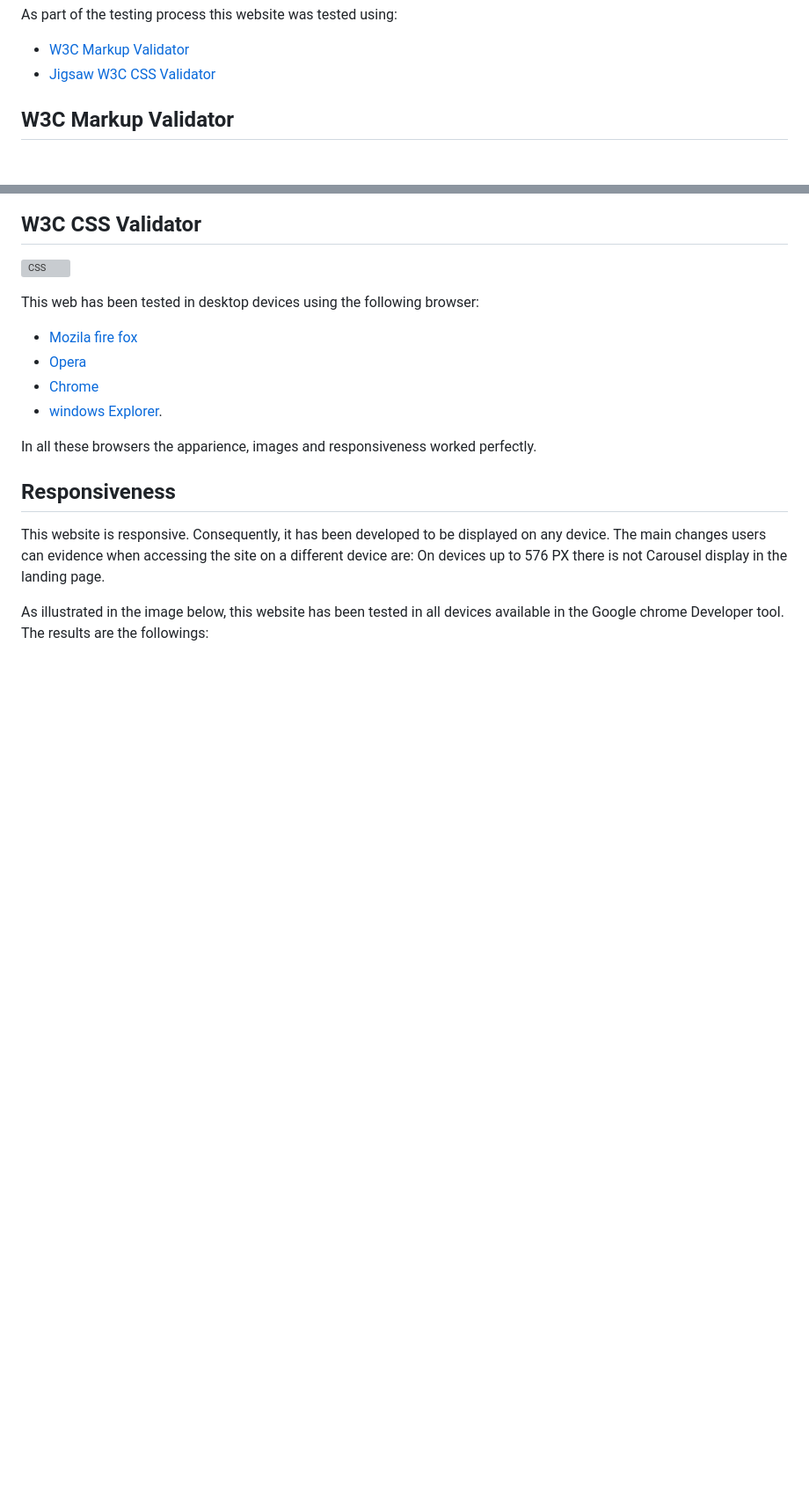
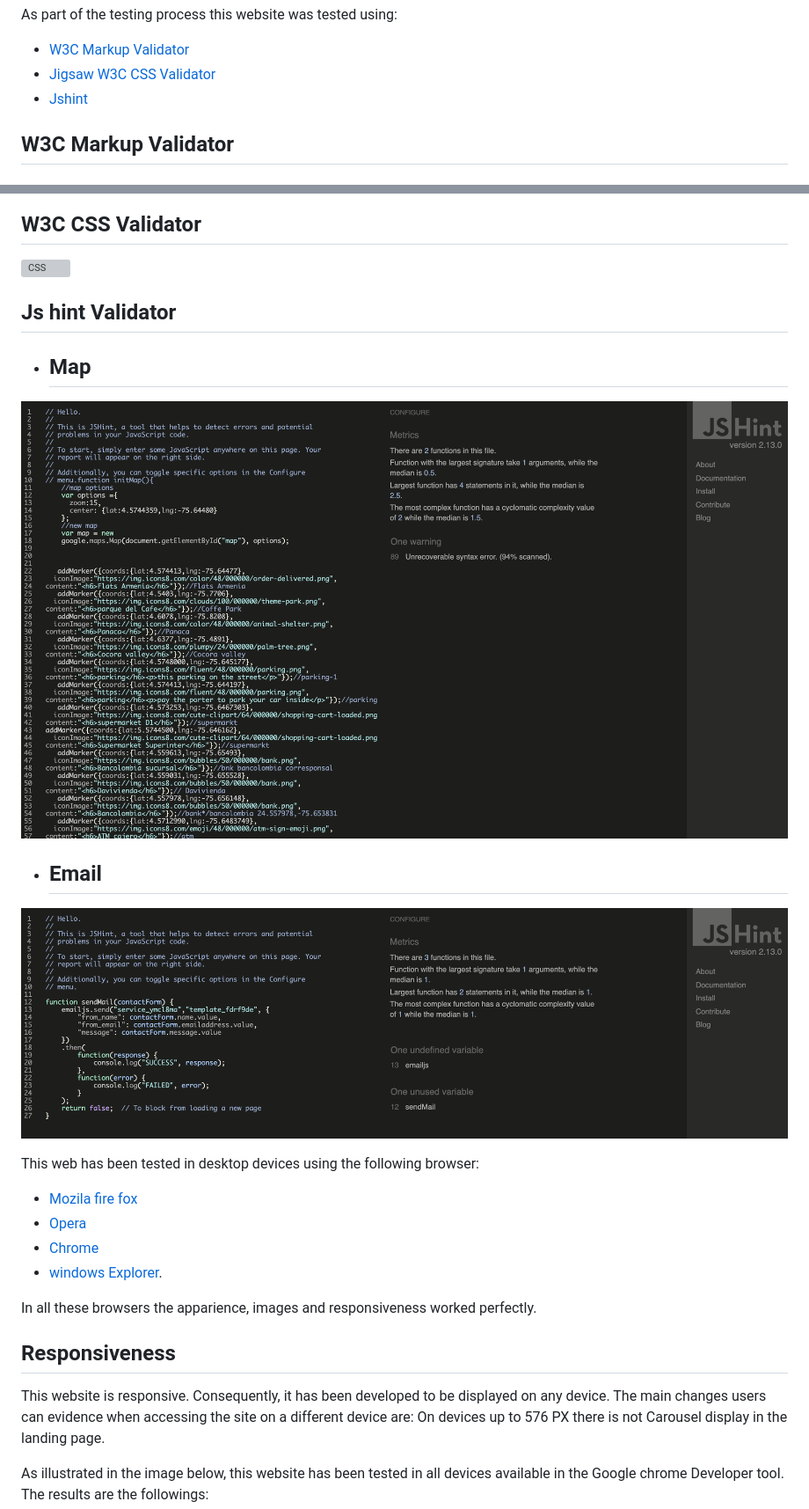
Before and after one commit to Code-Institute-Submissions/juliandavid-garcia-second_milestone_project_OctResub, a Markdown page: testing.md, 2 parts joined by grey strips. Shown at 88% size. Drawn GitHub-style; pictures changed too: Readme_images/jshint.png (added), Readme_images/send-email.png (added); blank space fills up the shorter version; grey boxes are pictures that could not be loaded.

```diff
--- a/testing.md
+++ b/testing.md
@@ -9,7 +9,7 @@ When filling the form if the information required in the contact form is not cor
 As part of the testing process this website was tested using:
  - [W3C Markup Validator](https://validator.w3.org/)
  - [Jigsaw W3C CSS Validator](https://jigsaw.w3.org/css-validator/)
-
+- [Jshint](https://jshint.com/)
 ## W3C Markup Validator
 
 
@@ -27,8 +27,11 @@ As part of the testing process this website was tested using:
 
 ![CSS](Readme_images/w3c-css.png)
 
-
-
+## Js hint Validator
+- ## Map ##
+![JavaScript](Readme_images/jshint.png)
+- ## Email ##
+![sendEmail](Readme_images/send-email.png)
 
  This web has been tested in desktop devices using the following browser:
 
```
Also changed, not shown: other parts of testing.md (+9 -9 lines), Readme.md (+5 -3 lines), Readme_images/form_validator.png (deleted), 6 other files.
